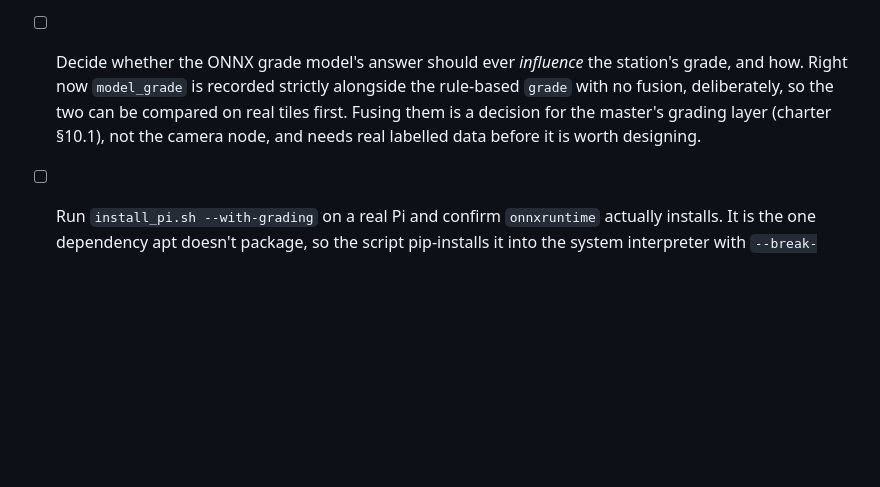
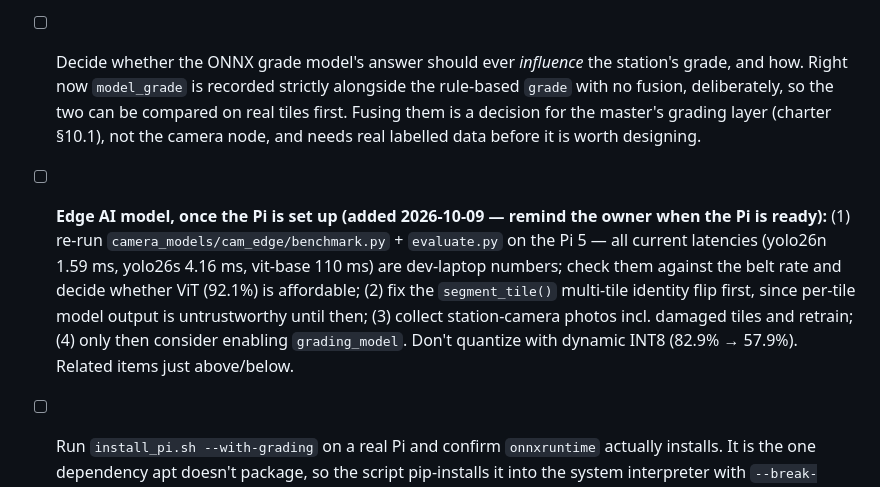
Before and after one commit to KL-Mithunvel/Tile_Sorting, a Markdown page: TODO.md, the part around the change. Rendered like a GitHub page; blank space fills up the shorter version.

Commit message:
docs(todo): add edge AI model follow-ups for when the Pi is set up
Co-Authored-By: Claude Sonnet 5.5 <noreply@anthropic.com>

```diff
--- a/TODO.md
+++ b/TODO.md
@@ -43,6 +43,7 @@
 - [ ] **Tune `trigger_line` on the real rig.** `position` depends on where the camera ends up mounted and `direction` on which way the belt runs, so neither can be set before the rig exists; `hysteresis: 0.02` was reasoned about (~13 px at 640 px wide) and made no difference at any value from 0.0 to 0.08 on the real clip, because the noise there was identity flipping rather than jitter — so it is still unmeasured against genuine segmentation jitter.
 - [ ] **Validate the ONNX grade model on tiles that are not intact, and on the station's own camera.** It is trained on 376 photos of **intact** tiles from a different camera at a different working distance, measured on 76 val images (82.9%, 95% CI 72.9-89.7 — about one tile in six misgraded; class "4" recall only 0.667). It classifies cosmetic grade tier and cannot see cracks or broken corners at all. Keep `grading_model.enabled: false` until it has been re-measured on real station imagery, and expect to retrain once the Pi's camera and enclosure lighting are fixed.
 - [ ] Decide whether the ONNX grade model's answer should ever *influence* the station's grade, and how. Right now `model_grade` is recorded strictly alongside the rule-based `grade` with no fusion, deliberately, so the two can be compared on real tiles first. Fusing them is a decision for the master's grading layer (charter §10.1), not the camera node, and needs real labelled data before it is worth designing.
+- [ ] **Edge AI model, once the Pi is set up (added 2026-10-09 — remind the owner when the Pi is ready):** (1) re-run `camera_models/cam_edge/benchmark.py` + `evaluate.py` on the Pi 5 — all current latencies (yolo26n 1.59 ms, yolo26s 4.16 ms, vit-base 110 ms) are dev-laptop numbers; check them against the belt rate and decide whether ViT (92.1%) is affordable; (2) fix the `segment_tile()` multi-tile identity flip first, since per-tile model output is untrustworthy until then; (3) collect station-camera photos incl. damaged tiles and retrain; (4) only then consider enabling `grading_model`. Don't quantize with dynamic INT8 (82.9% → 57.9%). Related items just above/below.
 - [ ] Run `install_pi.sh --with-grading` on a real Pi and confirm `onnxruntime` actually installs. It is the one dependency apt doesn't package, so the script pip-installs it into the system interpreter with `--break-system-packages`; the wheel may not exist for the Pi's Python/arch, in which case try piwheels or a venv. Non-fatal by design — grading stays off and the station still inspects tiles.
 - [ ] Decide whether/how to add crack-type taxonomy (hairline vs. structural, edge vs. center) and which-corner localization to the camera pipeline — deliberately deferred (`camera_node/README.md` Known Limitations) until real labeled photos are available to design against
 - [ ] Decide whether the camera station also serves as the encoder-zero entry sensor, or a separate dedicated entry sensor still exists ahead of it (open question, charter §6.1)
```
